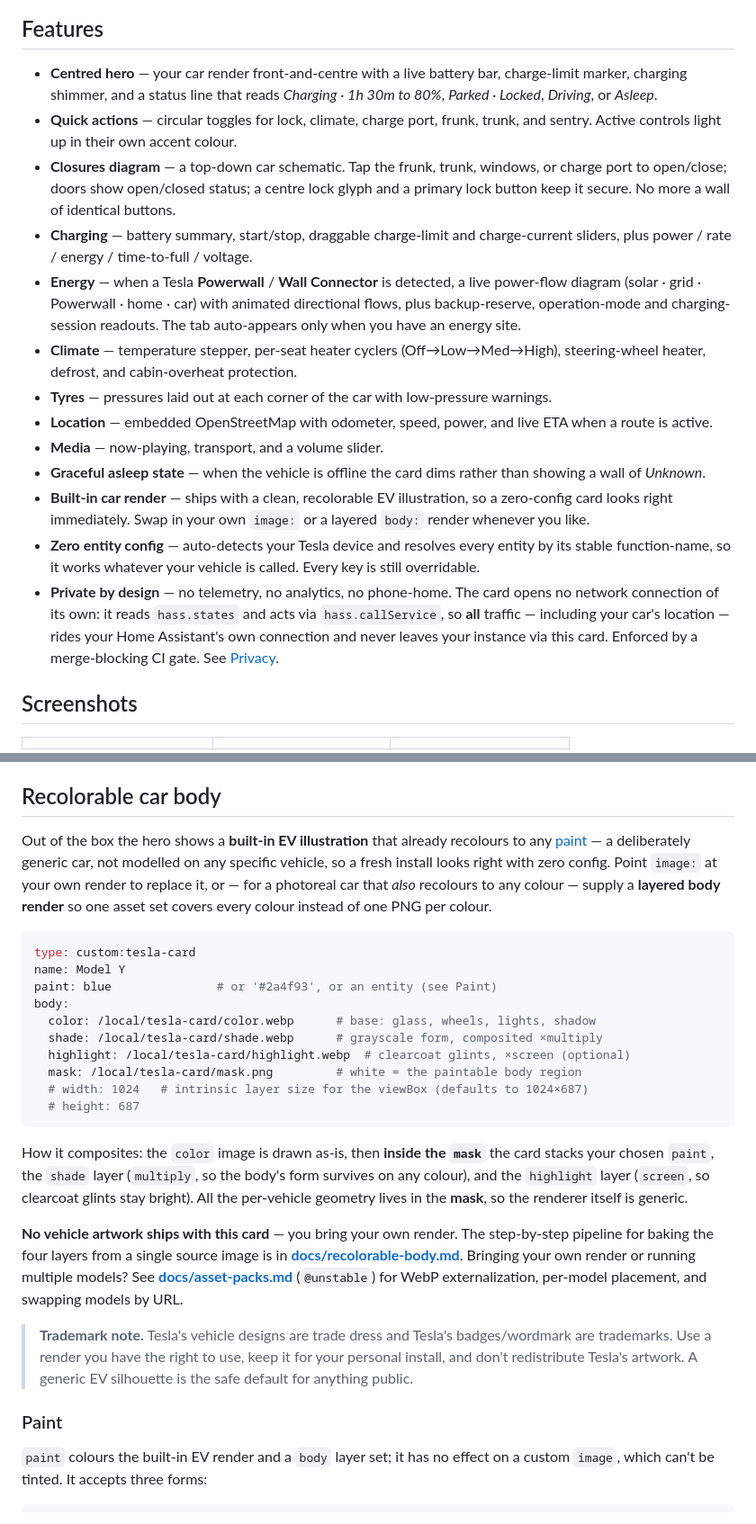
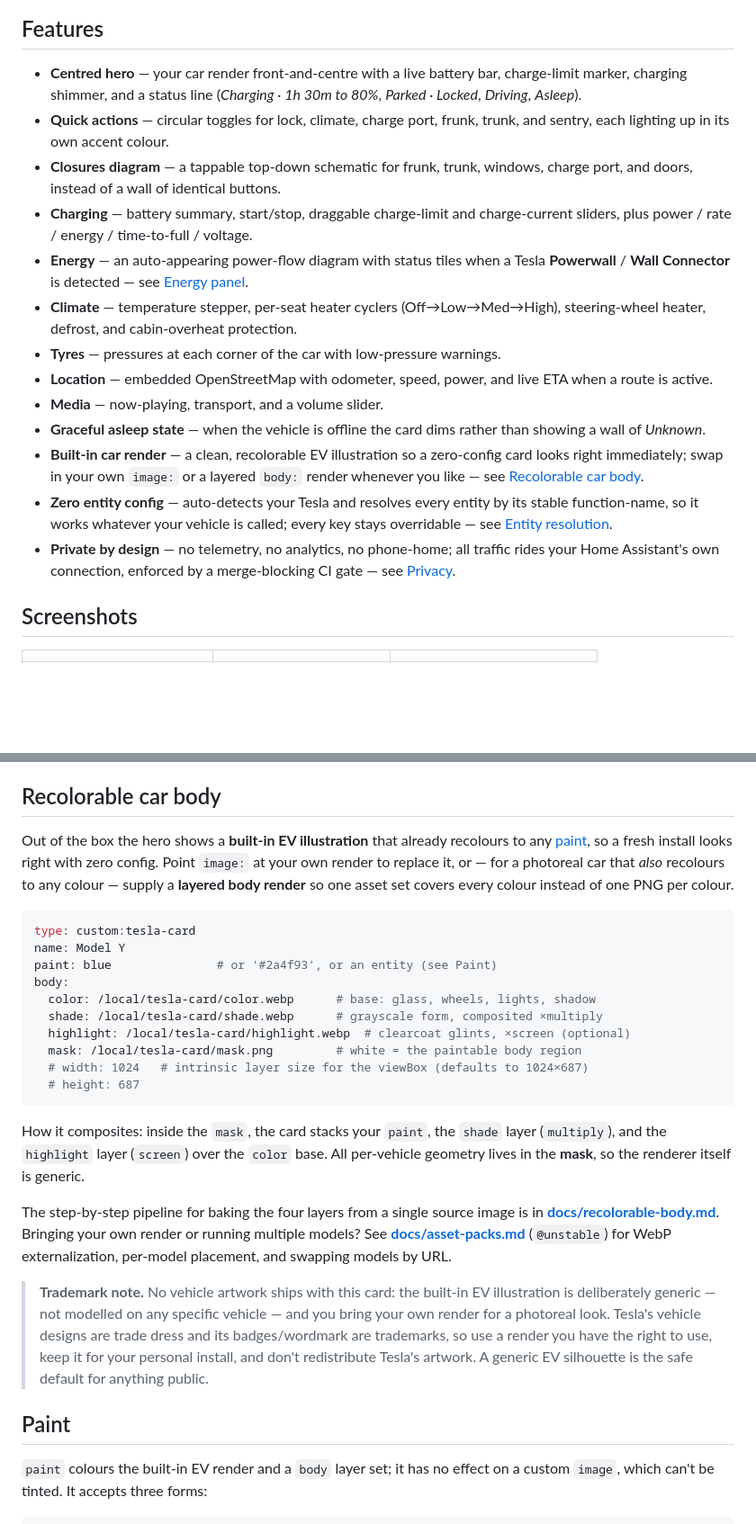
Before and after one commit to mlmeehan/tesla-card, a Markdown page: README.md, 2 parts joined by grey strips. Shown at 90% size. GitHub-like rendering; blank space fills up the shorter version.

Commit message:
docs(readme): editorial pass + Energy & My Home screenshots
Structural review (recs 1–6):
- Features condensed to scannable one-liners; privacy mechanism detail
  deferred to docs/privacy.md (claim + link kept).
- "generic EV / no artwork ships" messaging consolidated into the single
  Trademark callout.
- Layered-body "How it composites" paragraph trimmed.
- Paint promoted to its own H2 (it also tints the built-in render).
- Charging screenshot de-duplicated: the hero keeps it, the grid's sixth
  tile is now the new Energy power-flow shot (full 6-tile grid).

New assets + section:
- docs/screenshot-energy.png — Energy panel power-flow diagram.
- docs/screenshot-my-home.png — tc-my-home Scene with the Gateway bus.
- New "My Home scene" section documenting the tc-my-home card.

Claude-Session: https://claude.ai/code/session_01LKYMvwDLXtfvrr5WG5N9eC

````diff
--- a/README.md
+++ b/README.md
@@ -11,41 +11,35 @@ a live energy-flow overlay.
 
 ## Features
 
-- **Centred hero** — your car render front-and-centre with a live battery
-  bar, charge-limit marker, charging shimmer, and a status line that reads
-  *Charging · 1h 30m to 80%*, *Parked · Locked*, *Driving*, or *Asleep*.
+- **Centred hero** — your car render front-and-centre with a live battery bar,
+  charge-limit marker, charging shimmer, and a status line (*Charging · 1h 30m
+  to 80%*, *Parked · Locked*, *Driving*, *Asleep*).
 - **Quick actions** — circular toggles for lock, climate, charge port, frunk,
-  trunk, and sentry. Active controls light up in their own accent colour.
-- **Closures diagram** — a top-down car schematic. Tap the frunk, trunk,
-  windows, or charge port to open/close; doors show open/closed status; a
-  centre lock glyph and a primary lock button keep it secure. No more a wall
-  of identical buttons.
+  trunk, and sentry, each lighting up in its own accent colour.
+- **Closures diagram** — a tappable top-down schematic for frunk, trunk,
+  windows, charge port, and doors, instead of a wall of identical buttons.
 - **Charging** — battery summary, start/stop, draggable charge-limit and
   charge-current sliders, plus power / rate / energy / time-to-full / voltage.
-- **Energy** — when a Tesla **Powerwall** / **Wall Connector** is detected, a
-  live power-flow diagram (solar · grid · Powerwall · home · car) with animated
-  directional flows, plus backup-reserve, operation-mode and charging-session
-  readouts. The tab auto-appears only when you have an energy site.
+- **Energy** — an auto-appearing power-flow diagram with status tiles when a
+  Tesla **Powerwall** / **Wall Connector** is detected — see
+  [Energy panel](#energy-panel).
 - **Climate** — temperature stepper, per-seat heater cyclers (Off→Low→Med→High),
   steering-wheel heater, defrost, and cabin-overheat protection.
-- **Tyres** — pressures laid out at each corner of the car with low-pressure
-  warnings.
+- **Tyres** — pressures at each corner of the car with low-pressure warnings.
 - **Location** — embedded OpenStreetMap with odometer, speed, power, and live
   ETA when a route is active.
 - **Media** — now-playing, transport, and a volume slider.
 - **Graceful asleep state** — when the vehicle is offline the card dims rather
   than showing a wall of *Unknown*.
-- **Built-in car render** — ships with a clean, recolorable EV illustration, so
-  a zero-config card looks right immediately. Swap in your own `image:` or a
-  layered `body:` render whenever you like.
-- **Zero entity config** — auto-detects your Tesla device and resolves every
-  entity by its stable function-name, so it works whatever your vehicle is
-  called. Every key is still overridable.
-- **Private by design** — no telemetry, no analytics, no phone-home. The card
-  opens no network connection of its own: it reads `hass.states` and acts via
-  `hass.callService`, so **all** traffic — including your car's location — rides
-  your Home Assistant's own connection and never leaves your instance via this
-  card. Enforced by a merge-blocking CI gate. See [Privacy](docs/privacy.md).
+- **Built-in car render** — a clean, recolorable EV illustration so a zero-config
+  card looks right immediately; swap in your own `image:` or a layered `body:`
+  render whenever you like — see [Recolorable car body](#recolorable-car-body).
+- **Zero entity config** — auto-detects your Tesla and resolves every entity by
+  its stable function-name, so it works whatever your vehicle is called; every
+  key stays overridable — see [Entity resolution](#entity-resolution-automatic).
+- **Private by design** — no telemetry, no analytics, no phone-home; all traffic
+  rides your Home Assistant's own connection, enforced by a merge-blocking CI
+  gate — see [Privacy](docs/privacy.md).
 
 ## Screenshots
 
@@ -160,11 +154,10 @@ The full list of keys (≈80) lives in [`src/const.ts`](src/const.ts).
 ## Recolorable car body
 
 Out of the box the hero shows a **built-in EV illustration** that already
-recolours to any [paint](#paint) — a deliberately generic car, not modelled on
-any specific vehicle, so a fresh install looks right with zero config. Point
-`image:` at your own render to replace it, or — for a photoreal car that *also*
-recolours to any colour — supply a **layered body render** so one asset set
-covers every colour instead of one PNG per colour.
+recolours to any [paint](#paint), so a fresh install looks right with zero
+config. Point `image:` at your own render to replace it, or — for a photoreal
+car that *also* recolours to any colour — supply a **layered body render** so one
+asset set covers every colour instead of one PNG per colour.
 
 ```yaml
 type: custom:tesla-card
@@ -179,25 +172,25 @@ body:
   # height: 687
 ```
 
-How it composites: the `color` image is drawn as-is, then **inside the `mask`**
-the card stacks your chosen `paint`, the `shade` layer (`multiply`, so the body's
-form survives on any colour), and the `highlight` layer (`screen`, so clearcoat
-glints stay bright). All the per-vehicle geometry lives in the **mask**, so the
-renderer itself is generic.
+How it composites: inside the `mask`, the card stacks your `paint`, the `shade`
+layer (`multiply`), and the `highlight` layer (`screen`) over the `color` base.
+All per-vehicle geometry lives in the **mask**, so the renderer itself is generic.
 
-**No vehicle artwork ships with this card** — you bring your own render. The
-step-by-step pipeline for baking the four layers from a single source image is
-in **[docs/recolorable-body.md](docs/recolorable-body.md)**. Bringing your own
+The step-by-step pipeline for baking the four layers from a single source image
+is in **[docs/recolorable-body.md](docs/recolorable-body.md)**. Bringing your own
 render or running multiple models? See **[docs/asset-packs.md](docs/asset-packs.md)**
 (`@unstable`) for WebP externalization, per-model placement, and swapping models
 by URL.
 
-> **Trademark note.** Tesla's vehicle designs are trade dress and Tesla's
-> badges/wordmark are trademarks. Use a render you have the right to use, keep it
-> for your personal install, and don't redistribute Tesla's artwork. A generic
-> EV silhouette is the safe default for anything public.
+> **Trademark note.** No vehicle artwork ships with this card: the built-in EV
+> illustration is deliberately generic — not modelled on any specific vehicle —
+> and you bring your own render for a photoreal look. Tesla's vehicle designs are
+> trade dress and its badges/wordmark are trademarks, so use a render you have
+> the right to use, keep it for your personal install, and don't redistribute
+> Tesla's artwork. A generic EV silhouette is the safe default for anything
+> public.
 
-### Paint
+## Paint
 
 `paint` colours the built-in EV render and a `body` layer set; it has no effect
 on a custom `image`, which can't be tinted. It accepts three forms:
````
Also changed, not shown: other parts of README.md (+26 -2 lines), docs/screenshot-energy.png (added), docs/screenshot-my-home.png (added).
